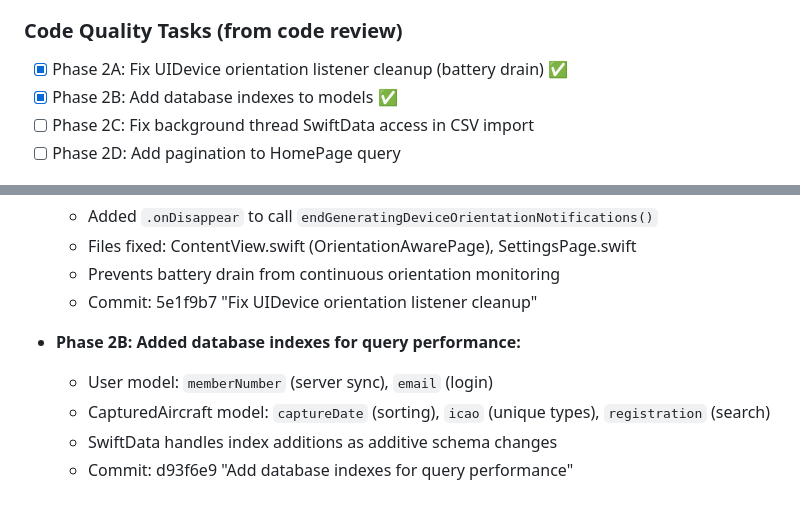
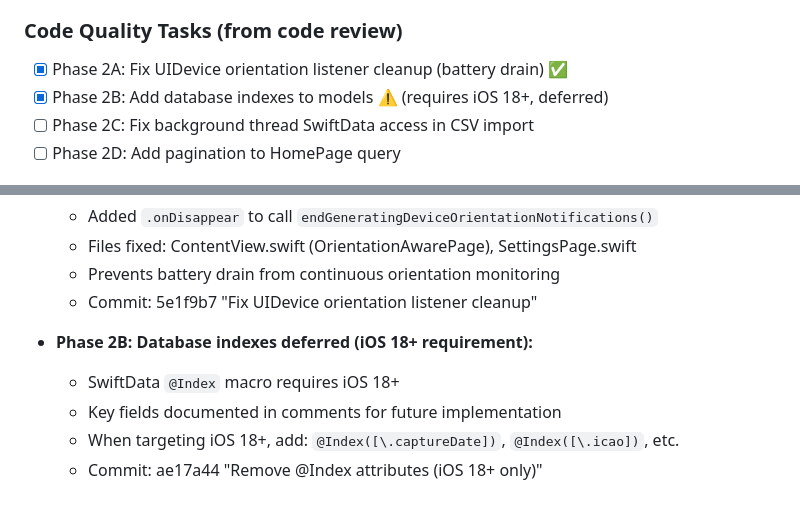
Before and after one commit to JimKerrUSA/Airplane-ID.com, a Markdown page: CONTEXT.md, 2 parts joined by grey strips. Rendered like a GitHub page.

Commit message:
Update CONTEXT.md - Phase 2B deferred due to iOS 18+ requirement
Co-Authored-By: Claude Opus 4.5 <noreply@anthropic.com>

```diff
--- a/CONTEXT.md
+++ b/CONTEXT.md
@@ -338,7 +338,7 @@ struct AppConfig {
 
 ### Code Quality Tasks (from code review)
 - [x] Phase 2A: Fix UIDevice orientation listener cleanup (battery drain) ✅
-- [x] Phase 2B: Add database indexes to models ✅
+- [x] Phase 2B: Add database indexes to models ⚠️ (requires iOS 18+, deferred)
 - [ ] Phase 2C: Fix background thread SwiftData access in CSV import
 - [ ] Phase 2D: Add pagination to HomePage query
 
@@ -622,8 +622,8 @@ struct AppConfig {
   - Prevents battery drain from continuous orientation monitoring
   - Commit: 5e1f9b7 "Fix UIDevice orientation listener cleanup"
 
-- **Phase 2B: Added database indexes for query performance:**
-  - User model: `memberNumber` (server sync), `email` (login)
-  - CapturedAircraft model: `captureDate` (sorting), `icao` (unique types), `registration` (search)
-  - SwiftData handles index additions as additive schema changes
-  - Commit: d93f6e9 "Add database indexes for query performance"
+- **Phase 2B: Database indexes deferred (iOS 18+ requirement):**
+  - SwiftData `@Index` macro requires iOS 18+
+  - Key fields documented in comments for future implementation
+  - When targeting iOS 18+, add: `@Index([\.captureDate])`, `@Index([\.icao])`, etc.
+  - Commit: ae17a44 "Remove @Index attributes (iOS 18+ only)"
```
